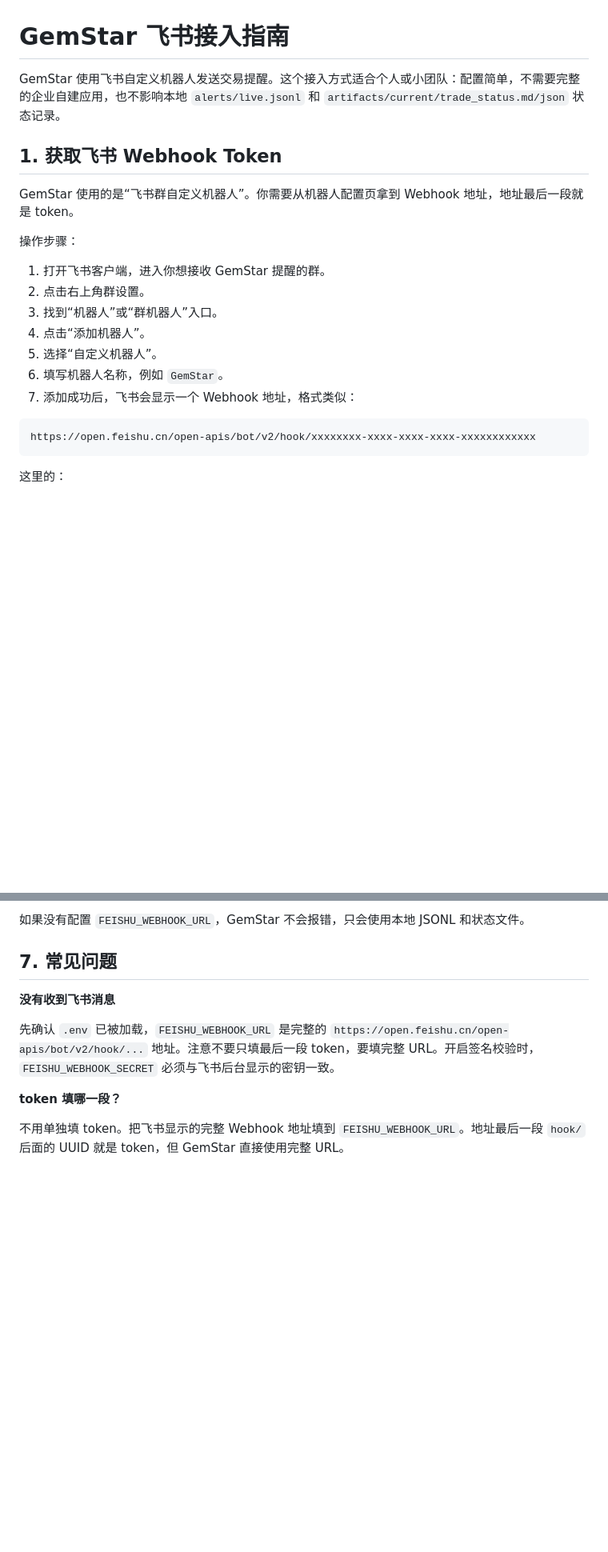
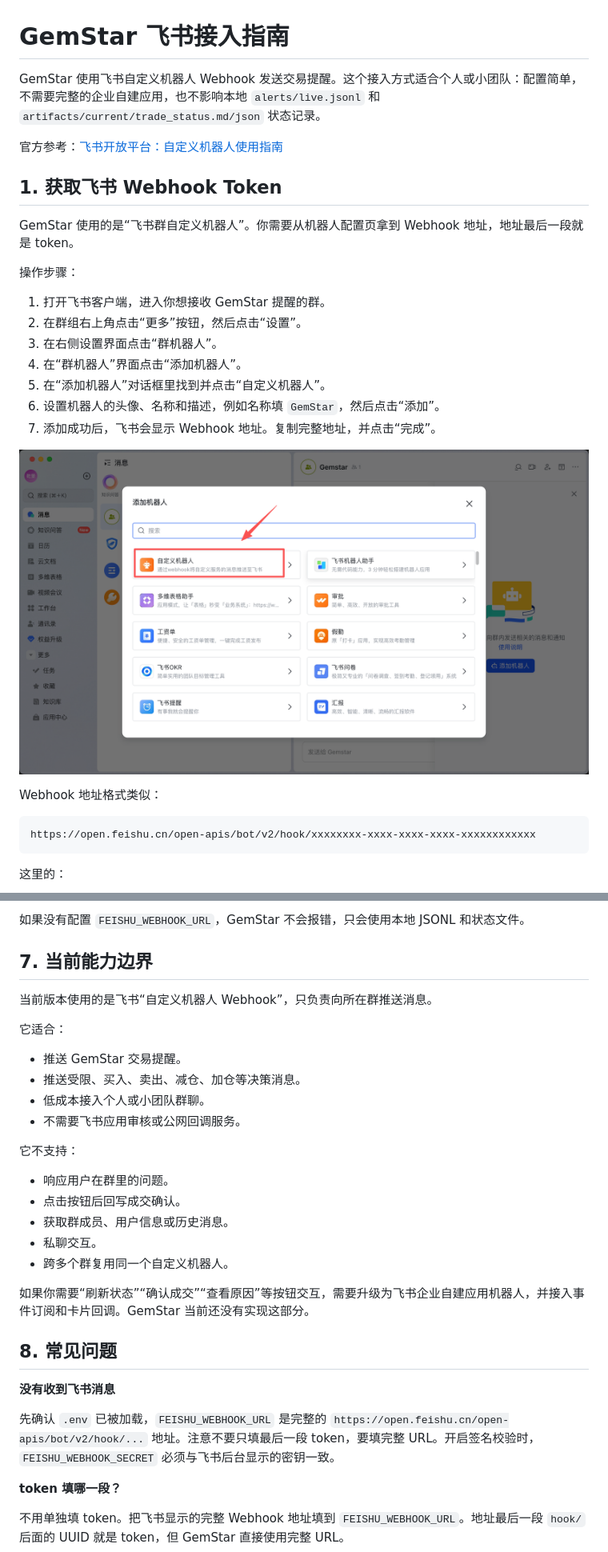
Before and after one commit to JustHappyLab/GemStar, a Markdown page: docs/feishu-integration.md, 2 parts joined by grey strips. Shown: that part at 80% size. Rendered like a GitHub page; pictures changed too: docs/images/feishu-custom-bot-steps.png (added); blank space fills up the shorter version.

Commit message:
Update Feishu webhook docs and env examples

````diff
--- a/docs/feishu-integration.md
+++ b/docs/feishu-integration.md
@@ -1,6 +1,8 @@
 # GemStar 飞书接入指南
 
-GemStar 使用飞书自定义机器人发送交易提醒。这个接入方式适合个人或小团队：配置简单，不需要完整的企业自建应用，也不影响本地 `alerts/live.jsonl` 和 `artifacts/current/trade_status.md/json` 状态记录。
+GemStar 使用飞书自定义机器人 Webhook 发送交易提醒。这个接入方式适合个人或小团队：配置简单，不需要完整的企业自建应用，也不影响本地 `alerts/live.jsonl` 和 `artifacts/current/trade_status.md/json` 状态记录。
+
+官方参考：[飞书开放平台：自定义机器人使用指南](https://open.feishu.cn/document/client-docs/bot-v3/add-custom-bot)
 
 ## 1. 获取飞书 Webhook Token
 
@@ -9,12 +11,16 @@ GemStar 使用的是“飞书群自定义机器人”。你需要从机器人配
 操作步骤：
 
 1. 打开飞书客户端，进入你想接收 GemStar 提醒的群。
-2. 点击右上角群设置。
-3. 找到“机器人”或“群机器人”入口。
-4. 点击“添加机器人”。
-5. 选择“自定义机器人”。
-6. 填写机器人名称，例如 `GemStar`。
-7. 添加成功后，飞书会显示一个 Webhook 地址，格式类似：
+2. 在群组右上角点击“更多”按钮，然后点击“设置”。
+3. 在右侧设置界面点击“群机器人”。
+4. 在“群机器人”界面点击“添加机器人”。
+5. 在“添加机器人”对话框里找到并点击“自定义机器人”。
+6. 设置机器人的头像、名称和描述，例如名称填 `GemStar`，然后点击“添加”。
+7. 添加成功后，飞书会显示 Webhook 地址。复制完整地址，并点击“完成”。
+
+![飞书自定义机器人添加步骤](images/feishu-custom-bot-steps.png)
+
+Webhook 地址格式类似：
 
 ```text
 https://open.feishu.cn/open-apis/bot/v2/hook/xxxxxxxx-xxxx-xxxx-xxxx-xxxxxxxxxxxx
@@ -122,7 +134,28 @@ artifacts/current/trade_status.md
 
 如果没有配置 `FEISHU_WEBHOOK_URL`，GemStar 不会报错，只会使用本地 JSONL 和状态文件。
 
-## 7. 常见问题
+## 7. 当前能力边界
+
+当前版本使用的是飞书“自定义机器人 Webhook”，只负责向所在群推送消息。
+
+它适合：
+
+- 推送 GemStar 交易提醒。
+- 推送受限、买入、卖出、减仓、加仓等决策消息。
+- 低成本接入个人或小团队群聊。
+- 不需要飞书应用审核或公网回调服务。
+
+它不支持：
+
+- 响应用户在群里的问题。
+- 点击按钮后回写成交确认。
+- 获取群成员、用户信息或历史消息。
+- 私聊交互。
+- 跨多个群复用同一个自定义机器人。
+
+如果你需要“刷新状态”“确认成交”“查看原因”等按钮交互，需要升级为飞书企业自建应用机器人，并接入事件订阅和卡片回调。GemStar 当前还没有实现这部分。
+
+## 8. 常见问题
 
 **没有收到飞书消息**
 
````
Also changed, not shown: other parts of docs/feishu-integration.md (+11 -5 lines), README.md (+1 -1 lines), docs/images/feishu-custom-bot-signature.png (added), 1 other file.
